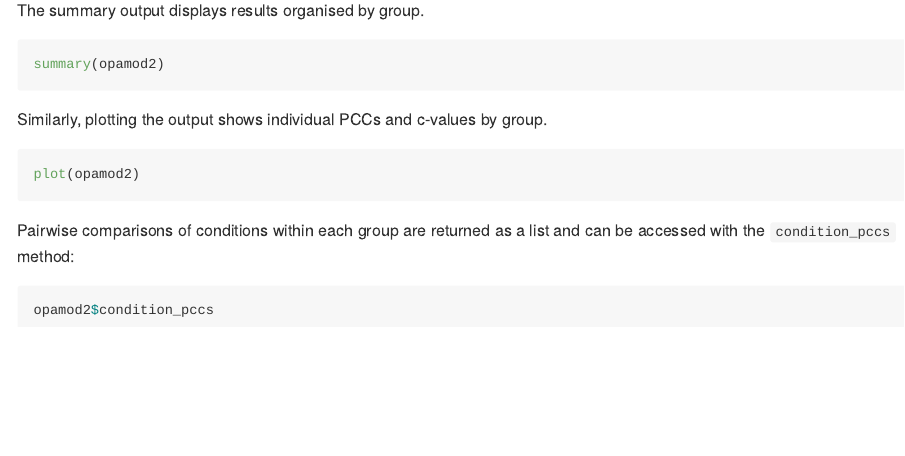
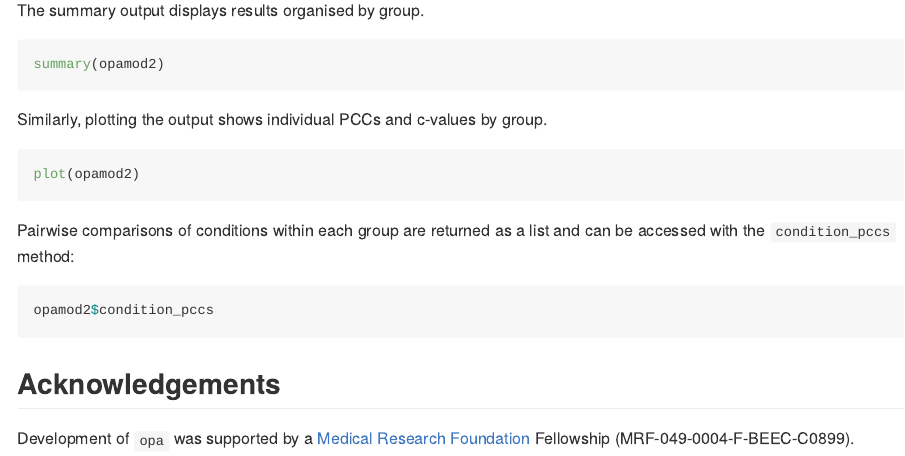
Before and after one commit to timbeechey/opa, an R Markdown document (README.Rmd): the page in a window 1100 px wide, from 2650 px down. Rendered offline with R 4.5, knitr and Pandoc, with nearby package versions; the code chunks are not run, so their results and figures are left out; badge pictures from the web are left out.

Commit message:
updated README

````diff
--- a/README.Rmd
+++ b/README.Rmd
@@ -150,3 +150,7 @@ Pairwise comparisons of conditions within each group are returned as a list and
 ```{r}
 opamod2$condition_pccs
 ```
+
+## Acknowledgements
+
+Development of `opa` was supported by a [Medical Research Foundation](https://www.medicalresearchfoundation.org.uk/) Fellowship (MRF-049-0004-F-BEEC-C0899).
````
Also changed, not shown: README.md, 3 other files.
